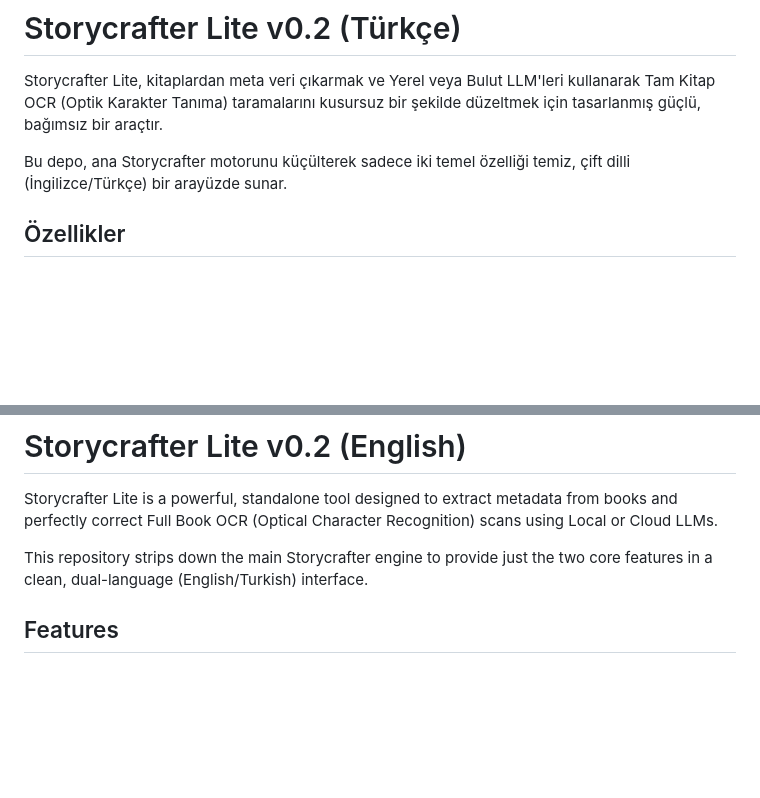
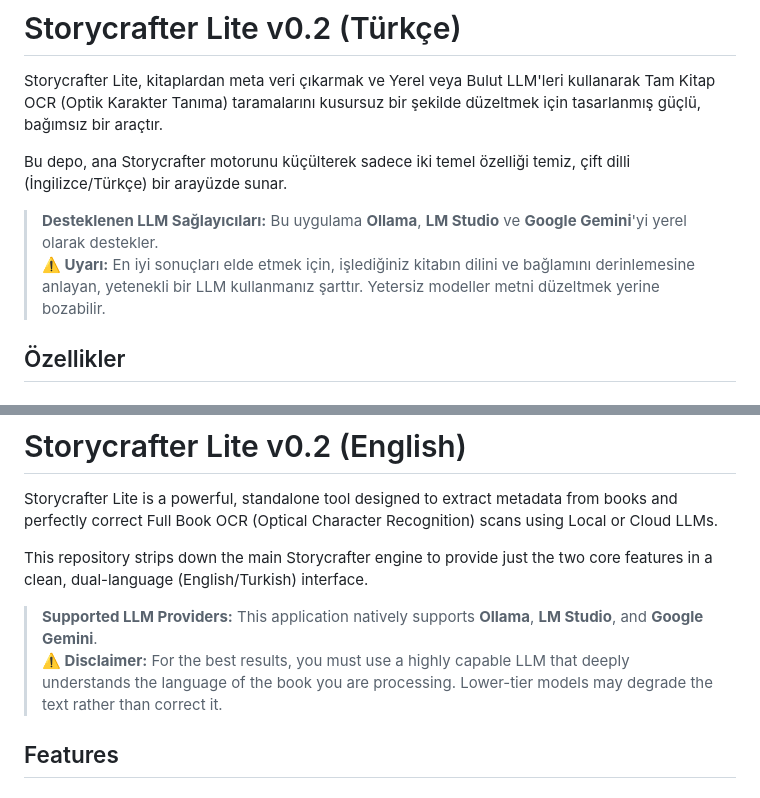
Before and after one commit to ares0027/storycrafter_lite, a Markdown page: README.md, 2 parts joined by grey strips. GitHub-like rendering; blank space fills up the shorter version.

Commit message:
Docs: Add supported LLMs and model quality disclaimer

```diff
--- a/README.md
+++ b/README.md
@@ -3,6 +3,9 @@
 Storycrafter Lite, kitaplardan meta veri çıkarmak ve Yerel veya Bulut LLM'leri kullanarak Tam Kitap OCR (Optik Karakter Tanıma) taramalarını kusursuz bir şekilde düzeltmek için tasarlanmış güçlü, bağımsız bir araçtır.
 
 Bu depo, ana Storycrafter motorunu küçülterek sadece iki temel özelliği temiz, çift dilli (İngilizce/Türkçe) bir arayüzde sunar.
+
+> **Desteklenen LLM Sağlayıcıları:** Bu uygulama **Ollama**, **LM Studio** ve **Google Gemini**'yi yerel olarak destekler.
+> **⚠️ Uyarı:** En iyi sonuçları elde etmek için, işlediğiniz kitabın dilini ve bağlamını derinlemesine anlayan, yetenekli bir LLM kullanmanız şarttır. Yetersiz modeller metni düzeltmek yerine bozabilir.
 
 ## Özellikler
 
@@ -61,6 +64,9 @@ Storycrafter Lite is a powerful, standalone tool designed to extract metadata fr
 
 This repository strips down the main Storycrafter engine to provide just the two core features in a clean, dual-language (English/Turkish) interface.
 
+> **Supported LLM Providers:** This application natively supports **Ollama**, **LM Studio**, and **Google Gemini**.
+> **⚠️ Disclaimer:** For the best results, you must use a highly capable LLM that deeply understands the language of the book you are processing. Lower-tier models may degrade the text rather than correct it.
+
 ## Features
 
 ### 1. Book Information Extractor
```
